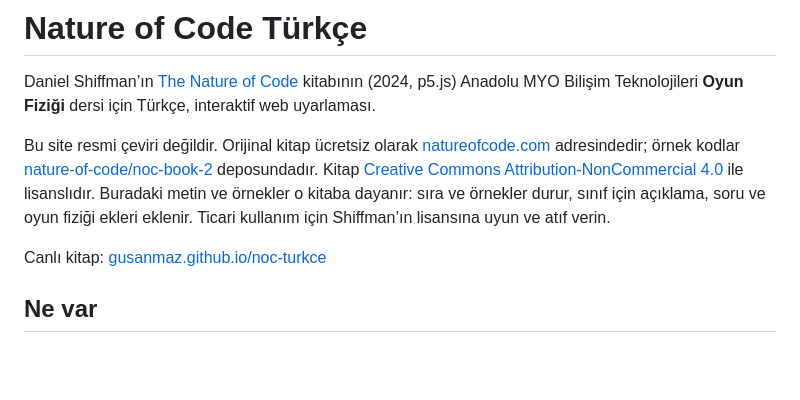
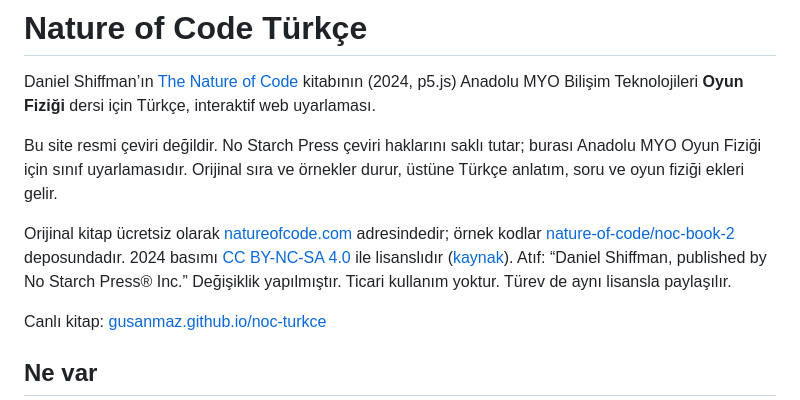
Before and after one commit to gusanmaz/noc-turkce, a Markdown page: README.md, the part around the change. GitHub-like rendering; blank space fills up the shorter version.

Commit message:
Correct the Nature of Code license note in the README.
The 2024 edition is CC BY-NC-SA 4.0, and the publisher reserves translation rights, so the site is described as a classroom adaptation with that attribution.

Co-authored-by: Cursor <cursoragent@cursor.com>

```diff
--- a/README.md
+++ b/README.md
@@ -2,7 +2,9 @@
 
 Daniel Shiffman’ın [The Nature of Code](https://natureofcode.com) kitabının (2024, p5.js) Anadolu MYO Bilişim Teknolojileri **Oyun Fiziği** dersi için Türkçe, interaktif web uyarlaması.
 
-Bu site resmi çeviri değildir. Orijinal kitap ücretsiz olarak [natureofcode.com](https://natureofcode.com) adresindedir; örnek kodlar [nature-of-code/noc-book-2](https://github.com/nature-of-code/noc-book-2) deposundadır. Kitap [Creative Commons Attribution-NonCommercial 4.0](https://creativecommons.org/licenses/by-nc/4.0/) ile lisanslıdır. Buradaki metin ve örnekler o kitaba dayanır: sıra ve örnekler durur, sınıf için açıklama, soru ve oyun fiziği ekleri eklenir. Ticari kullanım için Shiffman’ın lisansına uyun ve atıf verin.
+Bu site resmi çeviri değildir. No Starch Press çeviri haklarını saklı tutar; burası Anadolu MYO Oyun Fiziği için sınıf uyarlamasıdır. Orijinal sıra ve örnekler durur, üstüne Türkçe anlatım, soru ve oyun fiziği ekleri gelir.
+
+Orijinal kitap ücretsiz olarak [natureofcode.com](https://natureofcode.com) adresindedir; örnek kodlar [nature-of-code/noc-book-2](https://github.com/nature-of-code/noc-book-2) deposundadır. 2024 basımı [CC BY-NC-SA 4.0](https://creativecommons.org/licenses/by-nc-sa/4.0/) ile lisanslıdır ([kaynak](https://natureofcode.com/credits/)). Atıf: “Daniel Shiffman, published by No Starch Press® Inc.” Değişiklik yapılmıştır. Ticari kullanım yoktur. Türev de aynı lisansla paylaşılır.
 
 Canlı kitap: [gusanmaz.github.io/noc-turkce](https://gusanmaz.github.io/noc-turkce/)
 
```
